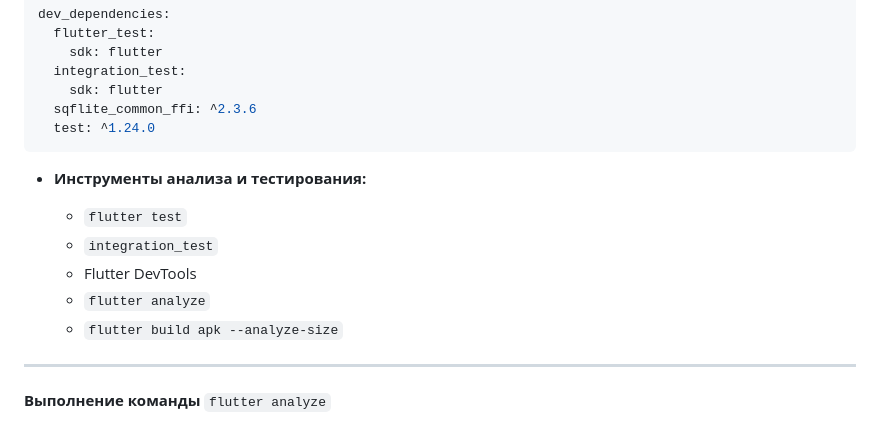
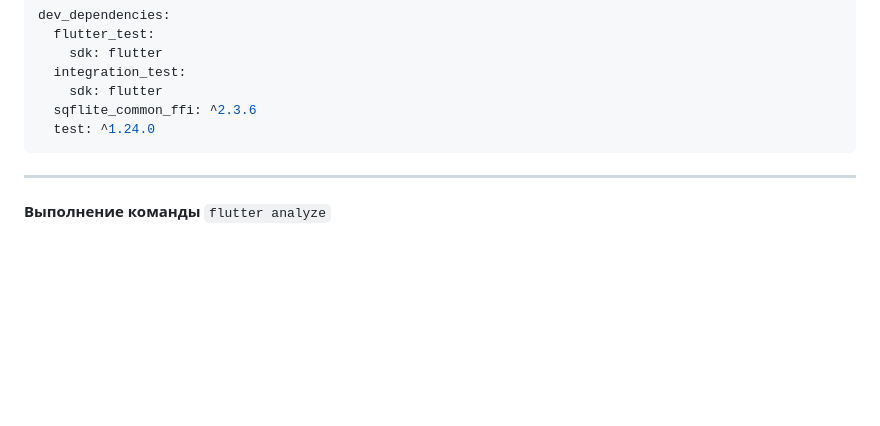
Before and after one commit to Luostra/PCS5, a Markdown page: README.md, the part around the change. Rendered like a GitHub page; blank space fills up the shorter version.

````diff
--- a/README.md
+++ b/README.md
@@ -42,13 +42,6 @@ dev_dependencies:
   sqflite_common_ffi: ^2.3.6
   test: ^1.24.0
 ```
-* **Инструменты анализа и тестирования:**
-
-  * `flutter test`
-  * `integration_test`
-  * Flutter DevTools
-  * `flutter analyze`
-  * `flutter build apk --analyze-size`
 
 ---
 
````
